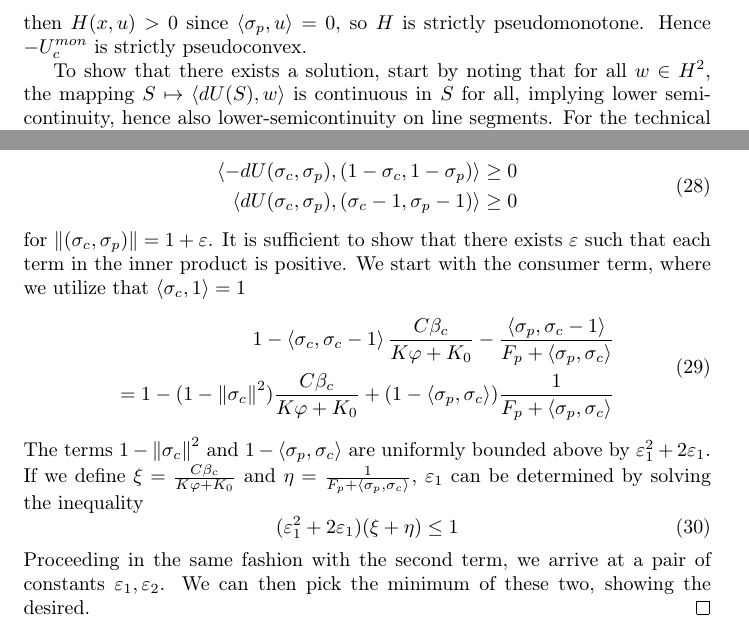
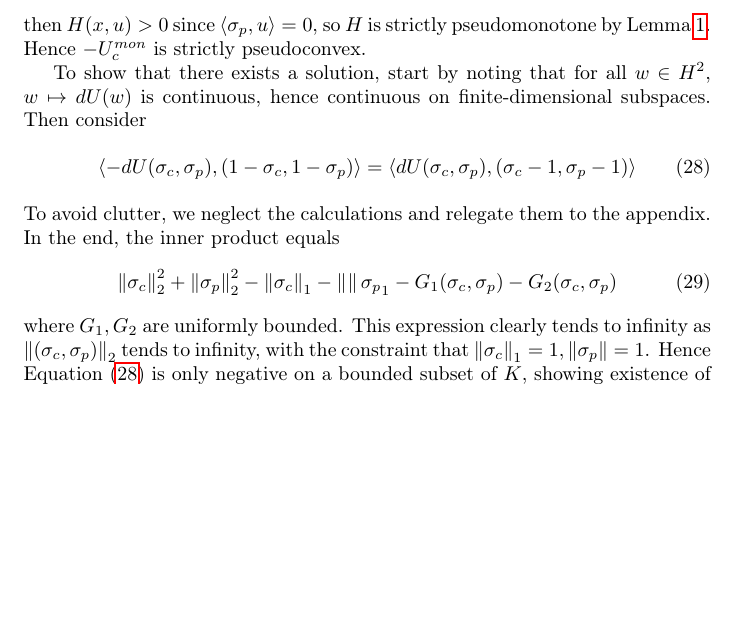
Before and after one commit to jemff/MFG_Static, a LaTeX document (results/main.tex, which reads results/methods.tex): two parts of page 11 of 21 before the commit and part of page 11 of 21 after it, the two joined at a grey line, cut so that both start at the same text, the shorter picture padded with empty space. Compiled offline with pdfLaTeX.

Commit message:
Added more meaning

```diff
--- a/results/methods.tex
+++ b/results/methods.tex
@@ -198,7 +199,18 @@ A proof can be found in \citep[Proposition 2.8, p.96]{hadjisavvas2006handbook}.
   \begin{equation}
     H(x,u)=\ip{(\nabla_x f)(x)u}{u} = \ip{u}{u}\frac{ C \beta_c }{K\phi + K_0} - \frac{\ip{\sigma_p}{u}\ip{\sigma_p}{h}}{F_p + \ip{\sigma_p}{x}}
   \end{equation}
-  then $H(x,u)>0$ since $\ip{\sigma_p}{u}=0$, so $H$ is strictly pseudomonotone. Hence $-U_c^{mon}$ is strictly pseudoconvex.
+  then $H(x,u)>0$ since $\ip{\sigma_p}{u}=0$, so $H$ is strictly pseudomonotone by \Cref{lem:strict_pm}. Hence $-U_c^{mon}$ is strictly pseudoconvex.
 
-  To show that there exists a solution, start by noting that for all $w\in H^2$, the mapping $S \mapsto \ip{dU(S)}{w}$ is continuous in $S$ for all, implying lower semi-continuity, hence also lower-semicontinuity on line segments.
-  For the technical criterion of \Cref{thm:existence} pick $u_0 = [1,1] \in H_+^2$ and consider $R=1+\epsilon$, $\epsilon>0$. Then we wish to show that there exists $\epsilon$ such that
+  To show that there exists a solution, start by noting that for all $w\in H^2$, $w\mapsto dU(w)$ is continuous, hence continuous on finite-dimensional subspaces. Then consider
+  \begin{equation}
+    \label{eq:du}
+    \begin{split}
+    \ip{-dU(\sigma_c,\sigma_p)}{(1-\sigma_c, 1-\sigma_p)} =
+    \ip{dU(\sigma_c,\sigma_p)}{(\sigma_c-1, \sigma_p-1)}
+  \end{split}
+  \end{equation}
+  To avoid clutter, we neglect the calculations and relegate them to the appendix. In the end, the inner product equals
+  \begin{equation}
+    \norm{\sigma_c}_2^2 + \norm{\sigma_p}_2^2 - \norm{\sigma_c}_1 - \norm_{\sigma_p}_1 - G_1(\sigma_c,\sigma_p) - G_2(\sigma_c,\sigma_p)
+  \end{equation}
+  where $G_1,G_2$ are uniformly bounded. This expression clearly tends to infinity as $\norm{(\sigma_c,\sigma_p)}_2$ tends to infinity, with the constraint that $\norm{\sigma_c}_1 = 1, \norm{\sigma_p} = 1$. Hence \Cref{eq:du} is only negative on a bounded subset of $K$, showing existence of a solution to the variational inequality by \Cref{thm:existence}.
@@ -209,15 +227,14 @@ A proof can be found in \citep[Proposition 2.8, p.96]{hadjisavvas2006handbook}.
   \end{split}
   \end{equation}
   for $\norm{(\sigma_c,\sigma_p)} = 1+\epsilon$.
-  It is sufficient to show that there exists $\epsilon$ such that each term in the inner product is positive. We start with the consumer term, where we utilize that $\ip{\sigma_c}{1}=1$
+  It is sufficient to show that there exists $\epsilon > 0$ such that each term in the inner product is positive. We start with the consumer term, using  $\ip{\sigma_c}{1}=1$
   \begin{equation}
     \begin{split}
-    1-\ip{\sigma_c}{\sigma_c-1}\frac{ C \beta_c }{K\phi + K_0} - \frac{\ip{\sigma_p}{\sigma_c-1}}{F_p + \ip{\sigma_p}{\sigma_c}} \\
-     =1-(1-\norm{\sigma_c}^2)\frac{ C \beta_c }{K\phi + K_0}+(1-\ip{\sigma_p}{\sigma_c})\frac{1}{F_p + \ip{\sigma_p}{\sigma_c}}
+    1-\ip{\sigma_c}{\sigma_c-1}\frac{ N_c \beta_c }{K\phi + K_0} - \frac{\ip{\sigma_p}{\sigma_c-1}}{F_p + \ip{\sigma_p}{\sigma_c}} \\
+     =1-(1-\norm{\sigma_c}^2)\frac{ N_c \beta_c }{K\phi + K_0}+(1-\ip{\sigma_p}{\sigma_c})\frac{1}{F_p + \ip{\sigma_p}{\sigma_c}}
   \end{split}
   \end{equation}
-  The terms $1-\norm{\sigma_c}^2$ and $1-\ip{\sigma_p}{\sigma_c}$ are uniformly bounded above by $\epsilon_1^2+2\epsilon_1$. If we define $\xi = \frac{C \beta_c }{K\phi + K_0}$ and $\eta = \frac{1}{F_p + \ip{\sigma_p}{\sigma_c}}$, $\epsilon_1$ can be determined by solving the inequality
+  The terms $1-\norm{\sigma_c}^2$ and $1-\ip{\sigma_p}{\sigma_c}$ are uniformly bounded above by $\epsilon_1^2+2\epsilon_1$. If we define $\xi = \frac{C \beta_c }{K\phi + K_0}$ and $\eta = \frac{1}{F_p + \ip{\sigma_p}{\sigma_c}}$. We can then choose $\epsilon_1$ from the set satisfying:
   \begin{equation}
     (\epsilon_1^2+2\epsilon_1)(\xi+\eta) \leq 1
   \end{equation}
-  Proceeding in the same fashion with the second term, we arrive at a pair of constants $\epsilon_1,\epsilon_2$. We can then pick the minimum of these two, showing the desired.
```
Also changed, not shown: results/methods.tex (17 more changed lines).
